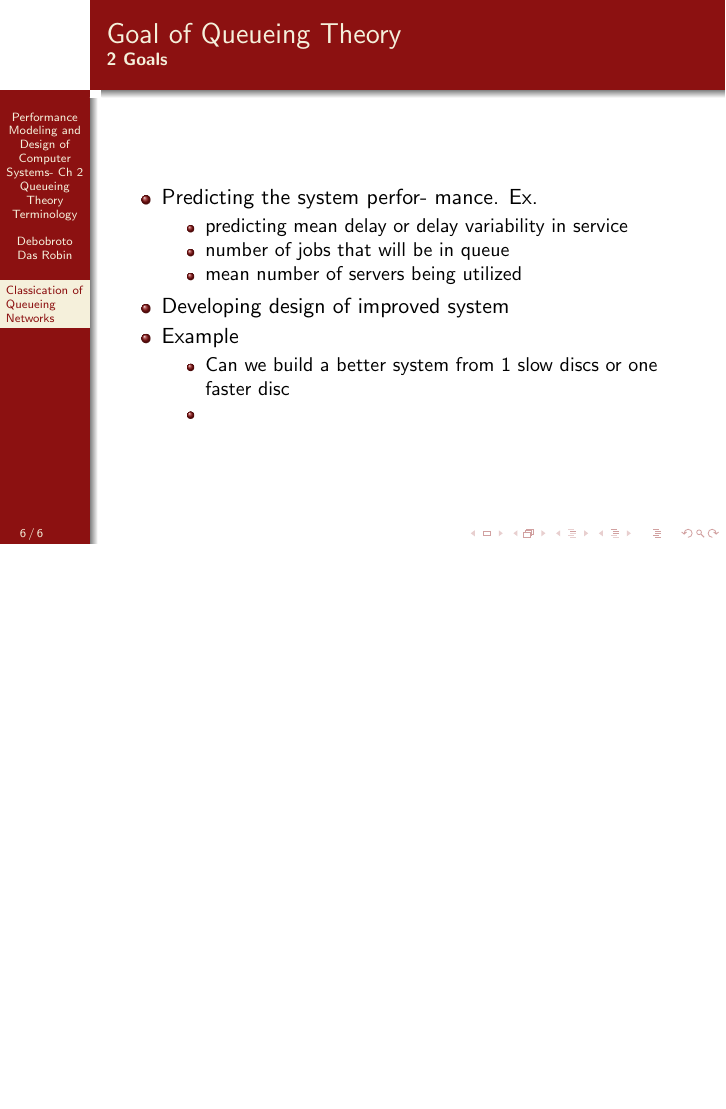
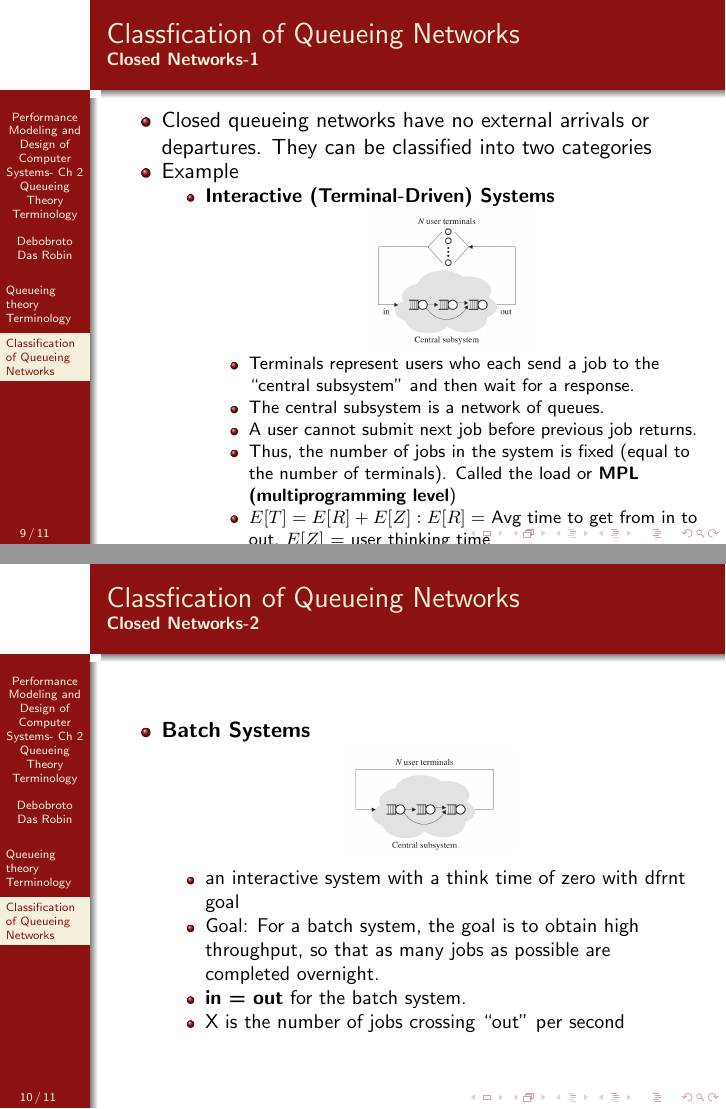
Before and after one commit to drobinkent/performonace_modeling_and_measurement, LaTeX slides (my_presentaations/Chapter 2/chapter 2.tex): page 6 of 6 before the commit and pages 9 and 10 of 11 after it, the two joined at a grey line, the shorter picture padded with empty space. The pictures show the PDF file my_presentaations/Chapter 2/chapter 2.pdf that the author committed with the source.

Commit message:
chapter 2 presentation done

```diff
--- a/my_presentaations/Chapter 2/chapter 2.tex
+++ b/my_presentaations/Chapter 2/chapter 2.tex
@@ -27,13 +31,15 @@ Queueing Theory Terminology}
     \href{mailto:drobin@kent.edu}{\color{blue}{\texttt{drobin@kent.edu}}}
         \end{center}
 \end{frame}
-%}% end Local TeX Group
 
 \begin{frame}
 \frametitle{Overview} % Table of contents slide, comment this block out to remove it
 \tableofcontents % Throughout your presentation, if you choose to use \section{} and \subsection{} commands, these will automatically be printed on this slide as an overview of your presentation
 \end{frame}
-\section{Classiﬁcation of Queueing Networks}
+
+\section{Queueing theory Terminology}
 
 \begin{frame}
-    \frametitle{Classiﬁcation of Queueing Networks}
+    \frametitle{Queueing theory Terminology-1}
+    \framesubtitle{\textbf{\textit{}}}
+	\begin{itemize}
@@ -39,0 +54,27 @@ Queueing Theory Terminology}
+				$\mu = 1/{E[S]}$
+
+	\end{itemize}
+
+\end{frame}
+
+\begin{frame}
+    \frametitle{Queueing theory Terminology-2}
+    \framesubtitle{\textbf{\textit{}}}
+	\begin{itemize}
+		\item 	\textbf{Response Time, Turnaround Time, Time in System, or 					Sojourn Time $( T )$ }: a job’s response time by
+			$T = t_{depart} - {t}_{arrive}$
+		\item \textbf{Waiting Time or Delay $(T_Q )$}: time that the job spends in the queue, not being served. It is also called the “time in queue” or the \textbf{“wasted time.” }
+		$E [T ] = E [T_Q ] + E [S]$.
+		\item Under FCFS service order, waiting time is  the time from when a job arrives to the system until it first receives service.
+	\item \textbf{Number of Jobs in the System (N )}: This includes those jobs in the queue, plus the one being served (if any).
+	\item \textbf{Number of Jobs in Queue $(N_Q )$}: This denotes only the number of jobs waiting (in
+queue).
+
+	\end{itemize}
+
+\end{frame}
+
+\begin{frame}
+    \frametitle{Queueing theory Terminology-3}
+    \framesubtitle{\textbf{\textit{}}}
+	\begin{itemize}
@@ -40,3 +87,17 @@ Queueing Theory Terminology}
+	\item \textbf{Relation:}
+$X_i = \frac{C}{\tau} = \frac{C}{B} * \frac{B}{\tau} = \frac{1}{\frac{B}{C}} * \frac{B}{\tau} = \frac{1}{E[S]} * \rho_i = \mu_i * \rho_i  $
+
+	\end{itemize}
+
+\end{frame}
+
+
+\section{Classification of Queueing Networks}
+
+
+
+\begin{frame}
+    \frametitle{Classfication of Queueing Networks}
     \framesubtitle{\textbf{\textit{Open Networks}}}
 	\begin{itemize}
 		\item open queueing network has external arrivals and departures
@@ -93,27 +152,65 @@ Queueing Theory Terminology}
 
 \end{frame}
 
-
-
-
 \begin{frame}
-    \frametitle{Goal of Queueing Theory}
-    \framesubtitle{\textbf{\textit{2 Goals}}}
+    \frametitle{Classfication of Queueing Networks}
+    \framesubtitle{\textbf{\textit{Closed Networks-1}}}
 	\begin{itemize}
-		\item Predicting the system perfor- mance. Ex.
-		\begin{itemize}
-			\item predicting mean delay or delay variability in service
-			\item number of jobs that will be in queue
-			\item mean number of servers being utilized
-			\end{itemize}
-		\item Developing design of improved system
+		\item Closed queueing networks have no external arrivals or departures. 			They can be classified into two categories
 		\item Example
 			\begin{itemize}
-			\item Can we build a better system from 1 slow discs or one faster disc
-			\item
+			\item \textbf{Interactive (Terminal-Driven) Systems}
+				\begin{figure}
+        		\begin{center}
+		            \includegraphics[scale=0.2]{images/closed_networks_1.jpeg}
+					%\caption{Sample caption.}
+        		\end{center}
+		    \end{figure}
+		    \begin{itemize}
+		    \item Terminals represent users who each send a job to the “central subsystem” and then wait for a response.
+		    \item The central subsystem is a network of queues.
+		    \item A user cannot submit  next job before  previous job returns.
+		    \item  Thus, the number of jobs in the system is
+			fixed (equal to the number of terminals). Called the load or
+				\textbf{MPL (multiprogramming level})
+			\item $E [T ] = E [R] + E [Z] : E[R] =$ Avg time to get from in to out, $E[Z]$ = user thinking time
+
+		    \end{itemize}
+
 			\end{itemize}
+
 	\end{itemize}
 
 \end{frame}
 
 
+\begin{frame}
+    \frametitle{Classfication of Queueing Networks}
+    \framesubtitle{\textbf{\textit{Closed Networks-2}}}
+	\begin{itemize}
+		\item \textbf{Batch Systems}
+			\begin{figure}
+        		\begin{center}
+		            \includegraphics[scale=0.2]{images/closed_networks_2.jpeg}
+					%\caption{Sample caption.}
+        		\end{center}
+		    \end{figure}
+		    \begin{itemize}
+		    \item  an interactive system with a think time of zero with dfrnt 					goal
+		    \item Goal: For a batch system, the goal is to obtain high 								throughput, so that as many jobs as possible are completed 						overnight.
+		    \item \textbf{in = out} for the batch system.
+
+		    \item  X is the number of jobs crossing “out” per second
+
+		    \end{itemize}
+
+	\end{itemize}
+
+\end{frame}
+
+\begin{frame}
+    \frametitle{Classfication of Queueing Networks}
+    \framesubtitle{\textbf{\textit{Open vs Closed Networks-2}}}
+	\begin{itemize}
+		\item Open Systems
+		\begin{itemize}
@@ -119,0 +220,3 @@ Queueing Theory Terminology}
+		\end{itemize}
+		\item Closed Systems
+		\begin{itemize}
@@ -120,3 +226,8 @@ Queueing Theory Terminology}
+		\end{itemize}
+
+	\end{itemize}
+
+\end{frame}
 
 
 \end{document}
```
Also changed, not shown: my_presentaations/Chapter1/chapter1.tex (+12 -11 lines), my_presentaations/Chapter 2/chapter 2.pdf, my_presentaations/Chapter 2/images/closed_networks_1.jpeg (added), my_presentaations/Chapter 2/images/closed_networks_2.jpeg (added), my_presentaations/Chapter1/chapter1.pdf, my_presentaations/Chapter 2/chapter 2.tex (34 more changed lines), 8 other files.
